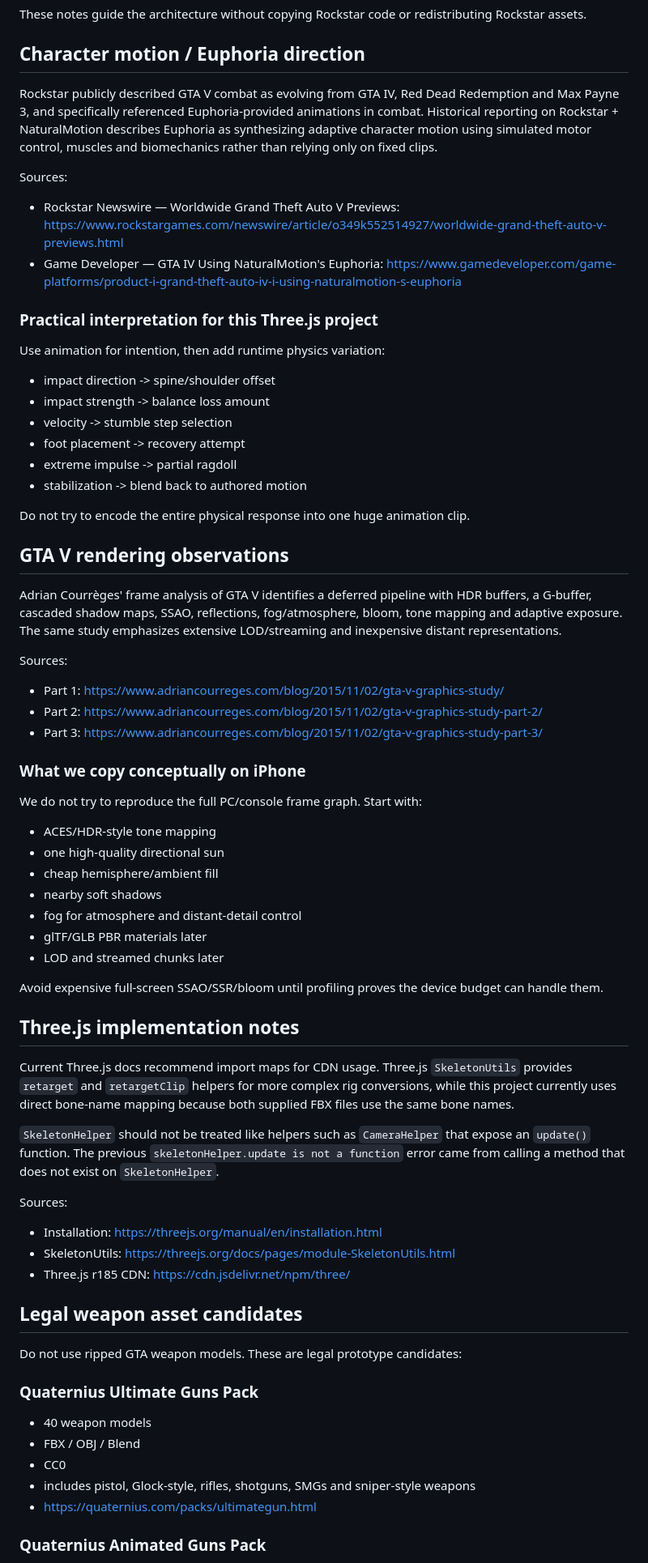
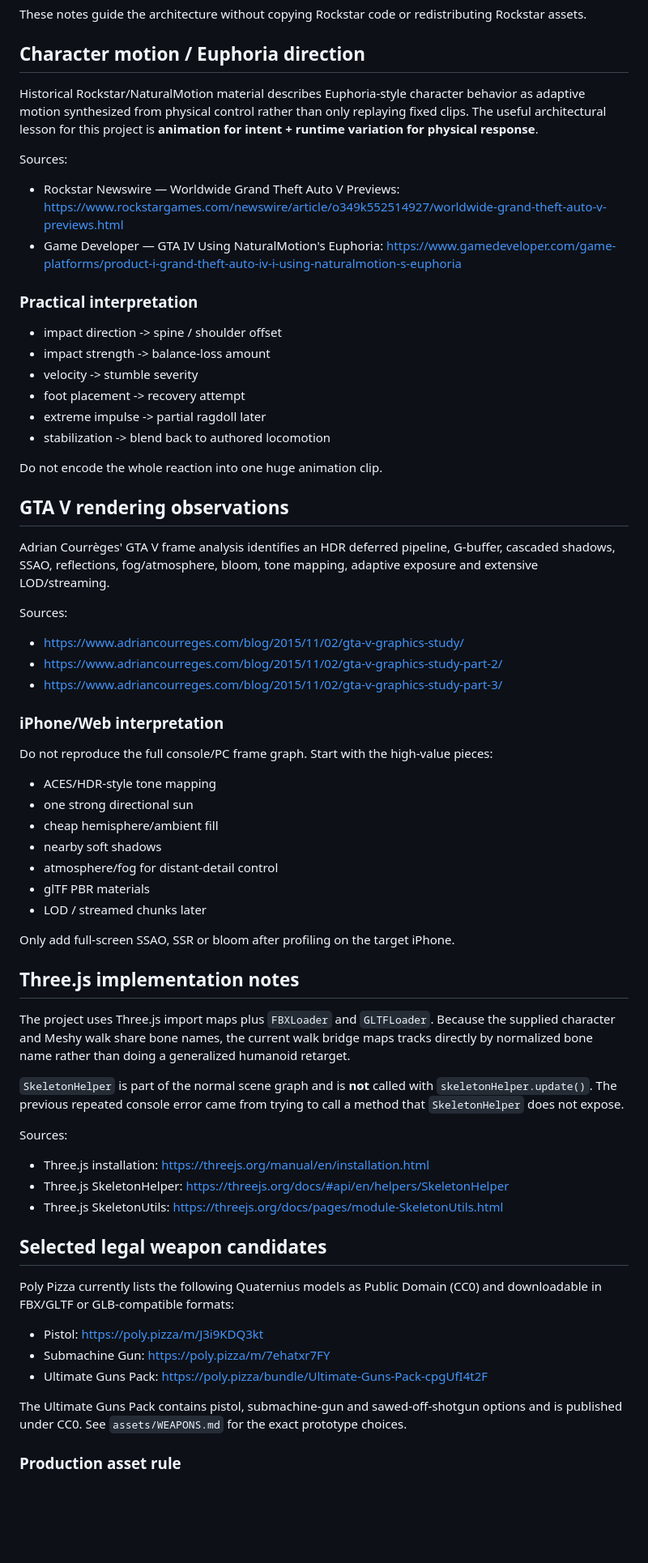
Before and after one commit to matthewcodergamer/GTA-5-web-clone-, a Markdown page: docs/RESEARCH.md, the part around one of its changes. Shown at 81% size. Rendered like a GitHub page; blank space fills up the shorter version.

Commit message:
Update rendering, Euphoria and weapon research

```diff
--- a/docs/RESEARCH.md
+++ b/docs/RESEARCH.md
@@ -4,73 +4,69 @@ These notes guide the architecture without copying Rockstar code or redistributi
 
 ## Character motion / Euphoria direction
 
-Rockstar publicly described GTA V combat as evolving from GTA IV, Red Dead Redemption and Max Payne 3, and specifically referenced Euphoria-provided animations in combat. Historical reporting on Rockstar + NaturalMotion describes Euphoria as synthesizing adaptive character motion using simulated motor control, muscles and biomechanics rather than relying only on fixed clips.
+Historical Rockstar/NaturalMotion material describes Euphoria-style character behavior as adaptive motion synthesized from physical control rather than only replaying fixed clips. The useful architectural lesson for this project is **animation for intent + runtime variation for physical response**.
 
 Sources:
 
 - Rockstar Newswire — Worldwide Grand Theft Auto V Previews: https://www.rockstargames.com/newswire/article/o349k552514927/worldwide-grand-theft-auto-v-previews.html
 - Game Developer — GTA IV Using NaturalMotion's Euphoria: https://www.gamedeveloper.com/game-platforms/product-i-grand-theft-auto-iv-i-using-naturalmotion-s-euphoria
 
-### Practical interpretation for this Three.js project
+### Practical interpretation
 
-Use animation for intention, then add runtime physics variation:
+- impact direction -> spine / shoulder offset
+- impact strength -> balance-loss amount
+- velocity -> stumble severity
+- foot placement -> recovery attempt
+- extreme impulse -> partial ragdoll later
+- stabilization -> blend back to authored locomotion
 
-- impact direction -> spine/shoulder offset
-- impact strength -> balance loss amount
-- velocity -> stumble step selection
-- foot placement -> recovery attempt
-- extreme impulse -> partial ragdoll
-- stabilization -> blend back to authored motion
-
-Do not try to encode the entire physical response into one huge animation clip.
+Do not encode the whole reaction into one huge animation clip.
 
 ## GTA V rendering observations
 
-Adrian Courrèges' frame analysis of GTA V identifies a deferred pipeline with HDR buffers, a G-buffer, cascaded shadow maps, SSAO, reflections, fog/atmosphere, bloom, tone mapping and adaptive exposure. The same study emphasizes extensive LOD/streaming and inexpensive distant representations.
+Adrian Courrèges' GTA V frame analysis identifies an HDR deferred pipeline, G-buffer, cascaded shadows, SSAO, reflections, fog/atmosphere, bloom, tone mapping, adaptive exposure and extensive LOD/streaming.
 
 Sources:
 
-- Part 1: https://www.adriancourreges.com/blog/2015/11/02/gta-v-graphics-study/
-- Part 2: https://www.adriancourreges.com/blog/2015/11/02/gta-v-graphics-study-part-2/
-- Part 3: https://www.adriancourreges.com/blog/2015/11/02/gta-v-graphics-study-part-3/
+- https://www.adriancourreges.com/blog/2015/11/02/gta-v-graphics-study/
+- https://www.adriancourreges.com/blog/2015/11/02/gta-v-graphics-study-part-2/
+- https://www.adriancourreges.com/blog/2015/11/02/gta-v-graphics-study-part-3/
 
-### What we copy conceptually on iPhone
+### iPhone/Web interpretation
 
-We do not try to reproduce the full PC/console frame graph. Start with:
+Do not reproduce the full console/PC frame graph. Start with the high-value pieces:
 
 - ACES/HDR-style tone mapping
-- one high-quality directional sun
+- one strong directional sun
 - cheap hemisphere/ambient fill
 - nearby soft shadows
-- fog for atmosphere and distant-detail control
-- glTF/GLB PBR materials later
-- LOD and streamed chunks later
+- atmosphere/fog for distant-detail control
+- glTF PBR materials
+- LOD / streamed chunks later
 
-Avoid expensive full-screen SSAO/SSR/bloom until profiling proves the device budget can handle them.
+Only add full-screen SSAO, SSR or bloom after profiling on the target iPhone.
 
 ## Three.js implementation notes
 
-Current Three.js docs recommend import maps for CDN usage. Three.js `SkeletonUtils` provides `retarget` and `retargetClip` helpers for more complex rig conversions, while this project currently uses direct bone-name mapping because both supplied FBX files use the same bone names.
+The project uses Three.js import maps plus `FBXLoader` and `GLTFLoader`. Because the supplied character and Meshy walk share bone names, the current walk bridge maps tracks directly by normalized bone name rather than doing a generalized humanoid retarget.
 
-`SkeletonHelper` should not be treated like helpers such as `CameraHelper` that expose an `update()` function. The previous `skeletonHelper.update is not a function` error came from calling a method that does not exist on `SkeletonHelper`.
+`SkeletonHelper` is part of the normal scene graph and is **not** called with `skeletonHelper.update()`. The previous repeated console error came from trying to call a method that `SkeletonHelper` does not expose.
 
 Sources:
 
-- Installation: https://threejs.org/manual/en/installation.html
-- SkeletonUtils: https://threejs.org/docs/pages/module-SkeletonUtils.html
-- Three.js r185 CDN: https://cdn.jsdelivr.net/npm/three/
+- Three.js installation: https://threejs.org/manual/en/installation.html
+- Three.js SkeletonHelper: https://threejs.org/docs/#api/en/helpers/SkeletonHelper
+- Three.js SkeletonUtils: https://threejs.org/docs/pages/module-SkeletonUtils.html
 
-## Legal weapon asset candidates
+## Selected legal weapon candidates
 
-Do not use ripped GTA weapon models. These are legal prototype candidates:
+Poly Pizza currently lists the following Quaternius models as Public Domain (CC0) and downloadable in FBX/GLTF or GLB-compatible formats:
 
-### Quaternius Ultimate Guns Pack
+- Pistol: https://poly.pizza/m/J3i9KDQ3kt
+- Submachine Gun: https://poly.pizza/m/7ehatxr7FY
+- Ultimate Guns Pack: https://poly.pizza/bundle/Ultimate-Guns-Pack-cpgUfI4t2F
 
-- 40 weapon models
-- FBX / OBJ / Blend
-- CC0
-- includes pistol, Glock-style, rifles, shotguns, SMGs and sniper-style weapons
-- https://quaternius.com/packs/ultimategun.html
+The Ultimate Guns Pack contains pistol, submachine-gun and sawed-off-shotgun options and is published under CC0. See `assets/WEAPONS.md` for the exact prototype choices.
 
-### Quaternius Animated Guns Pack
+### Production asset rule
 
```
Also changed, not shown: other parts of docs/RESEARCH.md (+1 -21 lines).
